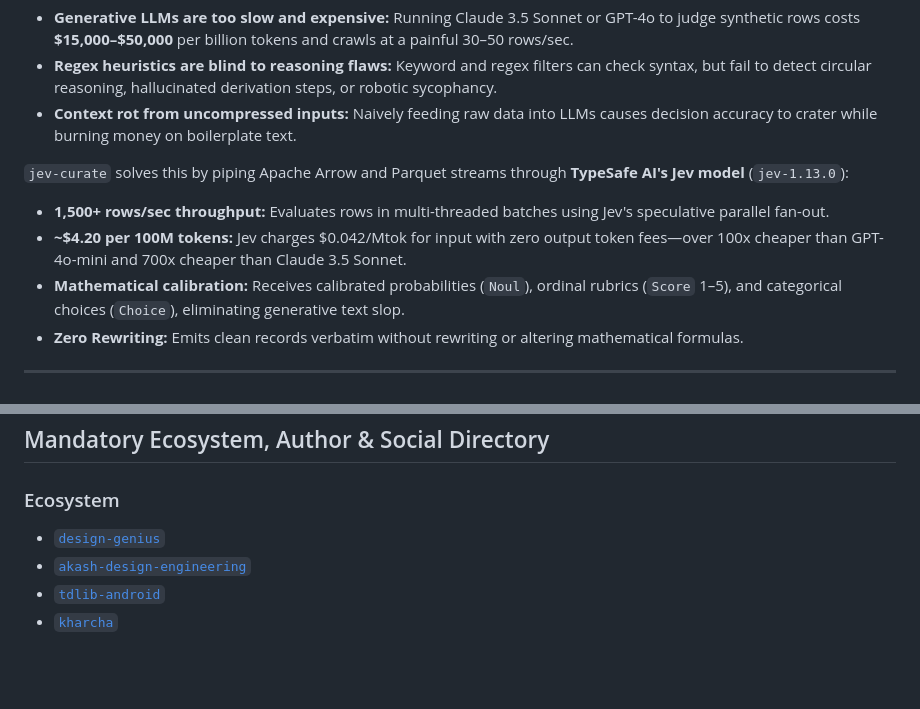
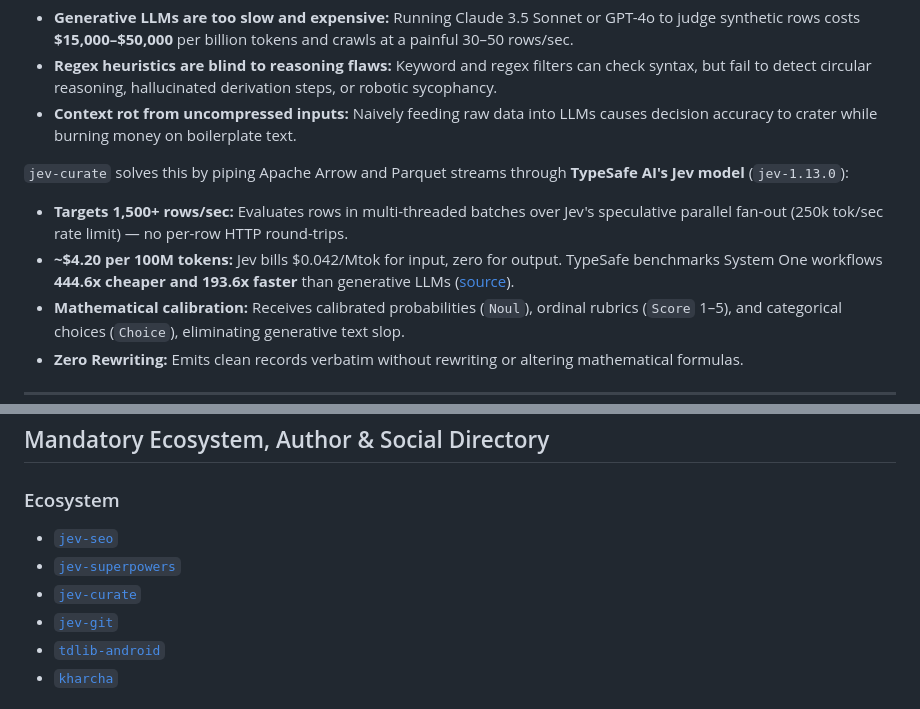
Before and after one commit to AkashPriyadarshii/jev-curate, a Markdown page: README.md, 2 parts joined by grey strips. Drawn GitHub-style; blank space fills up the shorter version.

```diff
--- a/README.md
+++ b/README.md
@@ -33,8 +32,8 @@ Cleaning 10M to 1B rows of synthetic reasoning data, instruction tuning pairs, o
 * **Context rot from uncompressed inputs:** Naively feeding raw data into LLMs causes decision accuracy to crater while burning money on boilerplate text.
 
 `jev-curate` solves this by piping Apache Arrow and Parquet streams through **TypeSafe AI's Jev model** (`jev-1.13.0`):
-* **1,500+ rows/sec throughput:** Evaluates rows in multi-threaded batches using Jev's speculative parallel fan-out.
-* **~$4.20 per 100M tokens:** Jev charges $0.042/Mtok for input with zero output token fees—over 100x cheaper than GPT-4o-mini and 700x cheaper than Claude 3.5 Sonnet.
+* **Targets 1,500+ rows/sec:** Evaluates rows in multi-threaded batches over Jev's speculative parallel fan-out (250k tok/sec rate limit) — no per-row HTTP round-trips.
+* **~$4.20 per 100M tokens:** Jev bills $0.042/Mtok for input, zero for output. TypeSafe benchmarks System One workflows **444.6x cheaper and 193.6x faster** than generative LLMs ([source](https://typesafe.ai)).
 * **Mathematical calibration:** Receives calibrated probabilities (`Noul`), ordinal rubrics (`Score` 1–5), and categorical choices (`Choice`), eliminating generative text slop.
 * **Zero Rewriting:** Emits clean records verbatim without rewriting or altering mathematical formulas.
 
@@ -142,8 +152,10 @@ jev-curate/
 ## Mandatory Ecosystem, Author & Social Directory
 
 ### Ecosystem
-* [`design-genius`](https://github.com/AkashPriyadarshii/design-genius)
-* [`akash-design-engineering`](https://github.com/AkashPriyadarshii/akash-design-engineering)
+* [`jev-seo`](https://github.com/AkashPriyadarshii/jev-seo)
+* [`jev-superpowers`](https://github.com/AkashPriyadarshii/jev-superpowers)
+* [`jev-curate`](https://github.com/AkashPriyadarshii/jev-curate)
+* [`jev-git`](https://github.com/AkashPriyadarshii/jev-git)
 * [`tdlib-android`](https://github.com/AkashPriyadarshii/tdlib-android)
 * [`kharcha`](https://github.com/AkashPriyadarshii/kharcha)
 
```
Also changed, not shown: other parts of README.md (+31 -21 lines).
